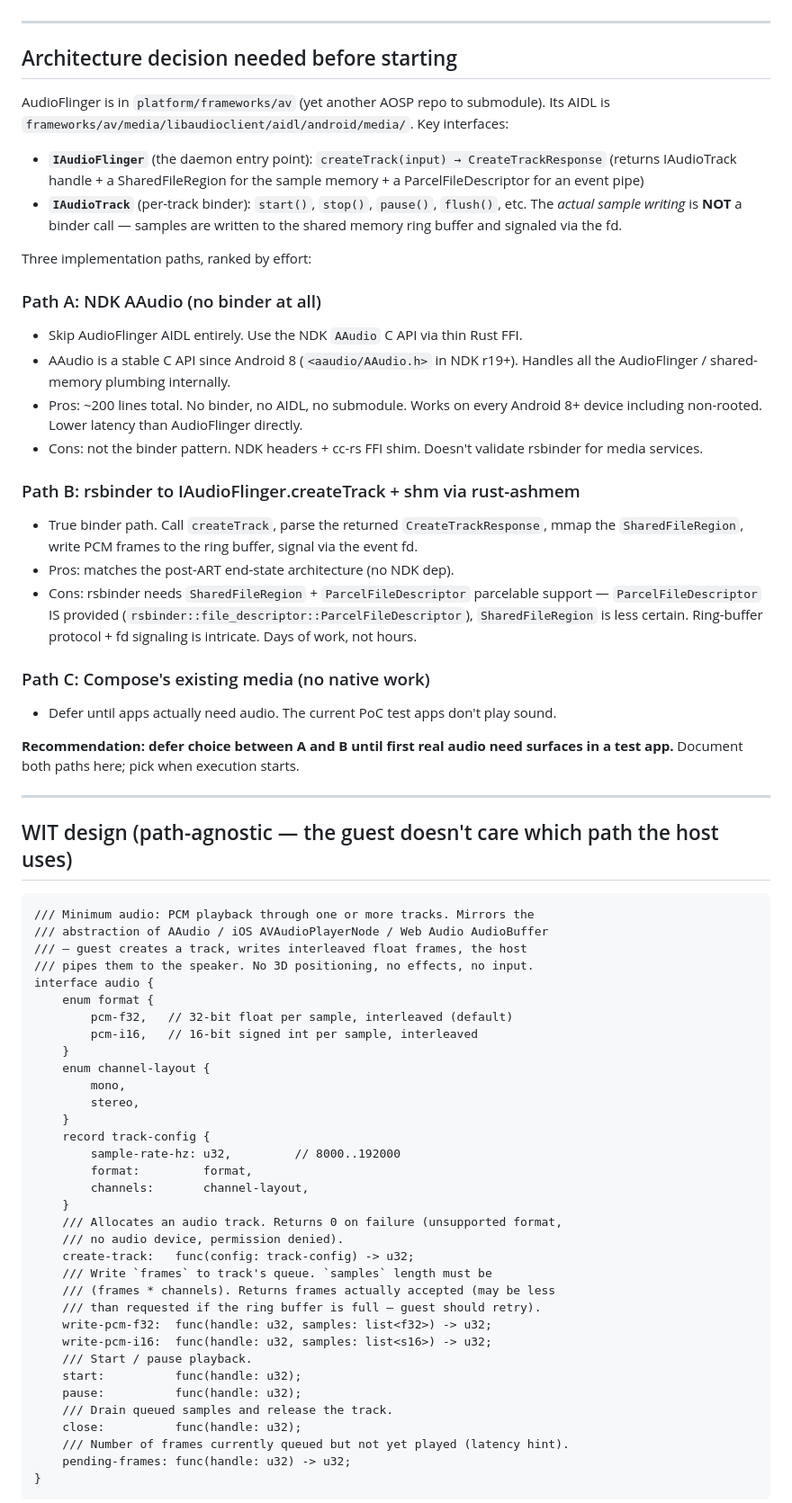
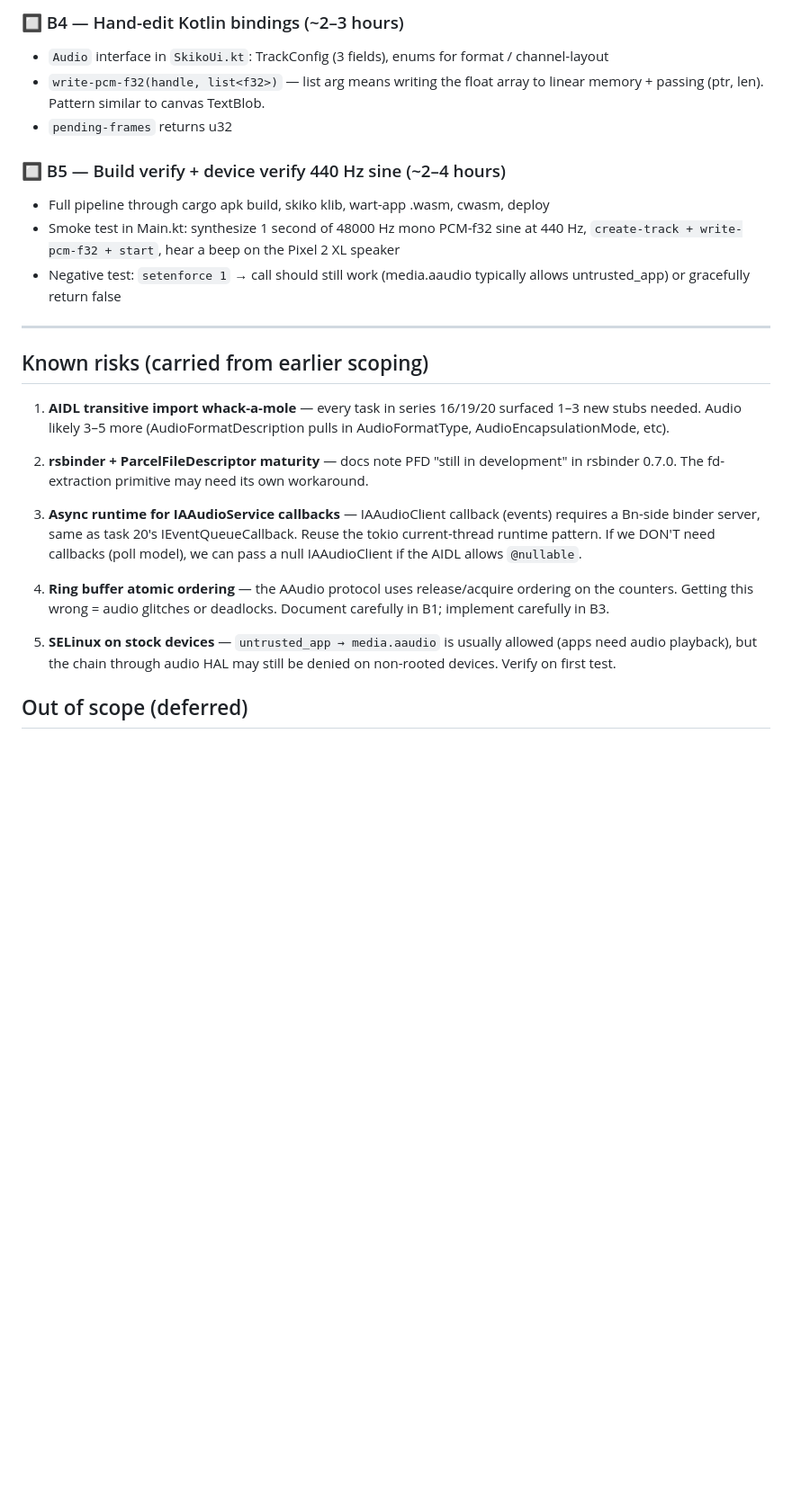
Before and after one commit to harryzz/wandr, a Markdown page: tasks/21-audioflinger-playback.md, the part around one of its changes. Shown at 90% size. GitHub-like rendering; blank space fills up the shorter version.

````diff
--- a/tasks/21-audioflinger-playback.md
+++ b/tasks/21-audioflinger-playback.md
@@ -10,69 +110,26 @@ Reference: `~/wart/post-art-roadmap.md` §3. AudioFlinger is the dominant native
+### 🔲 B4 — Hand-edit Kotlin bindings (~2–3 hours)
+- `Audio` interface in `SkikoUi.kt`: TrackConfig (3 fields), enums for format / channel-layout
+- `write-pcm-f32(handle, list<f32>)` — list<f32> arg means writing the float array to linear memory + passing (ptr, len). Pattern similar to canvas TextBlob.
+- `pending-frames` returns u32
+
+### 🔲 B5 — Build verify + device verify 440 Hz sine (~2–4 hours)
+- Full pipeline through cargo apk build, skiko klib, wart-app .wasm, cwasm, deploy
+- Smoke test in Main.kt: synthesize 1 second of 48000 Hz mono PCM-f32 sine at 440 Hz, `create-track + write-pcm-f32 + start`, hear a beep on the Pixel 2 XL speaker
+- Negative test: `setenforce 1` → call should still work (media.aaudio typically allows untrusted_app) or gracefully return false
 
 ---
 
-## Architecture decision needed before starting
+## Known risks (carried from earlier scoping)
 
-AudioFlinger is in `platform/frameworks/av` (yet another AOSP repo to submodule). Its AIDL is `frameworks/av/media/libaudioclient/aidl/android/media/`. Key interfaces:
+1. **AIDL transitive import whack-a-mole** — every task in series 16/19/20 surfaced 1–3 new stubs needed. Audio likely 3–5 more (AudioFormatDescription pulls in AudioFormatType, AudioEncapsulationMode, etc).
 
-- **`IAudioFlinger`** (the daemon entry point): `createTrack(input) → CreateTrackResponse` (returns IAudioTrack handle + a SharedFileRegion for the sample memory + a ParcelFileDescriptor for an event pipe)
-- **`IAudioTrack`** (per-track binder): `start()`, `stop()`, `pause()`, `flush()`, etc. The *actual sample writing* is **NOT** a binder call — samples are written to the shared memory ring buffer and signaled via the fd.
+2. **rsbinder + ParcelFileDescriptor maturity** — docs note PFD "still in development" in rsbinder 0.7.0. The fd-extraction primitive may need its own workaround.
 
-Three implementation paths, ranked by effort:
+3. **Async runtime for IAAudioService callbacks** — IAAudioClient callback (events) requires a Bn-side binder server, same as task 20's IEventQueueCallback. Reuse the tokio current-thread runtime pattern. If we DON'T need callbacks (poll model), we can pass a null IAAudioClient if the AIDL allows `@nullable`.
 
-### Path A: NDK AAudio (no binder at all)
-- Skip AudioFlinger AIDL entirely. Use the NDK `AAudio` C API via thin Rust FFI.
-- AAudio is a stable C API since Android 8 (`<aaudio/AAudio.h>` in NDK r19+). Handles all the AudioFlinger / shared-memory plumbing internally.
-- Pros: ~200 lines total. No binder, no AIDL, no submodule. Works on every Android 8+ device including non-rooted. Lower latency than AudioFlinger directly.
-- Cons: not the binder pattern. NDK headers + cc-rs FFI shim. Doesn't validate rsbinder for media services.
+4. **Ring buffer atomic ordering** — the AAudio protocol uses release/acquire ordering on the counters. Getting this wrong = audio glitches or deadlocks. Document carefully in B1; implement carefully in B3.
 
-### Path B: rsbinder to IAudioFlinger.createTrack + shm via rust-ashmem
-- True binder path. Call `createTrack`, parse the returned `CreateTrackResponse`, mmap the `SharedFileRegion`, write PCM frames to the ring buffer, signal via the event fd.
-- Pros: matches the post-ART end-state architecture (no NDK dep).
-- Cons: rsbinder needs `SharedFileRegion` + `ParcelFileDescriptor` parcelable support — `ParcelFileDescriptor` IS provided (`rsbinder::file_descriptor::ParcelFileDescriptor`), `SharedFileRegion` is less certain. Ring-buffer protocol + fd signaling is intricate. Days of work, not hours.
+5. **SELinux on stock devices** — `untrusted_app → media.aaudio` is usually allowed (apps need audio playback), but the chain through audio HAL may still be denied on non-rooted devices. Verify on first test.
 
-### Path C: Compose's existing media (no native work)
-- Defer until apps actually need audio. The current PoC test apps don't play sound.
+## Out of scope (deferred)
 
-**Recommendation: defer choice between A and B until first real audio need surfaces in a test app.** Document both paths here; pick when execution starts.
-
----
-
-## WIT design (path-agnostic — the guest doesn't care which path the host uses)
-
-```wit
-/// Minimum audio: PCM playback through one or more tracks. Mirrors the
-/// abstraction of AAudio / iOS AVAudioPlayerNode / Web Audio AudioBuffer
-/// — guest creates a track, writes interleaved float frames, the host
-/// pipes them to the speaker. No 3D positioning, no effects, no input.
-interface audio {
-    enum format {
-        pcm-f32,   // 32-bit float per sample, interleaved (default)
-        pcm-i16,   // 16-bit signed int per sample, interleaved
-    }
-    enum channel-layout {
-        mono,
-        stereo,
-    }
-    record track-config {
-        sample-rate-hz: u32,         // 8000..192000
-        format:         format,
-        channels:       channel-layout,
-    }
-    /// Allocates an audio track. Returns 0 on failure (unsupported format,
-    /// no audio device, permission denied).
-    create-track:   func(config: track-config) -> u32;
-    /// Write `frames` to track's queue. `samples` length must be
-    /// (frames * channels). Returns frames actually accepted (may be less
-    /// than requested if the ring buffer is full — guest should retry).
-    write-pcm-f32:  func(handle: u32, samples: list<f32>) -> u32;
-    write-pcm-i16:  func(handle: u32, samples: list<s16>) -> u32;
-    /// Start / pause playback.
-    start:          func(handle: u32);
-    pause:          func(handle: u32);
-    /// Drain queued samples and release the track.
-    close:          func(handle: u32);
-    /// Number of frames currently queued but not yet played (latency hint).
-    pending-frames: func(handle: u32) -> u32;
-}
-```
-
````
Also changed, not shown: other parts of tasks/21-audioflinger-playback.md (+112 -108 lines).
